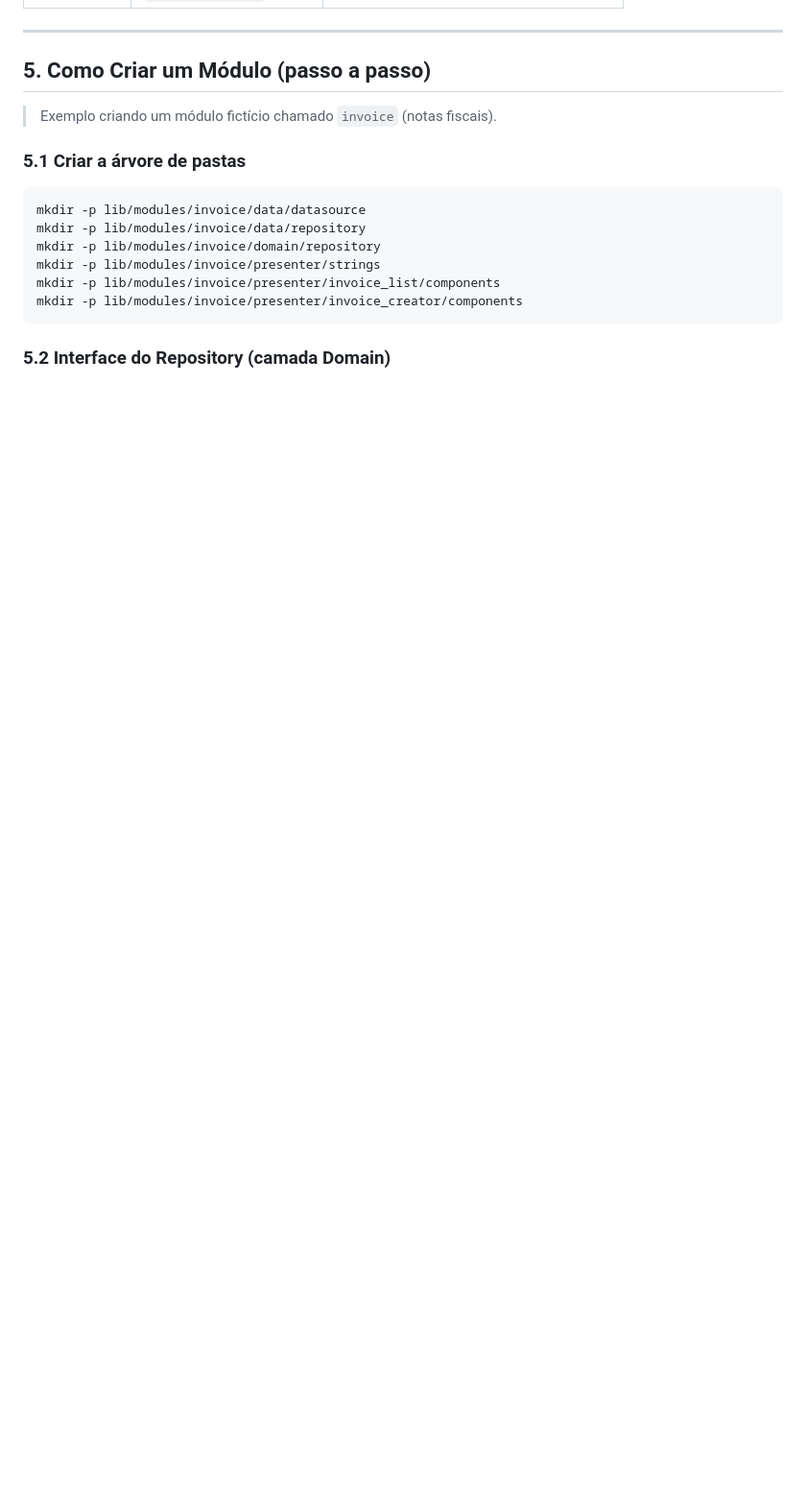
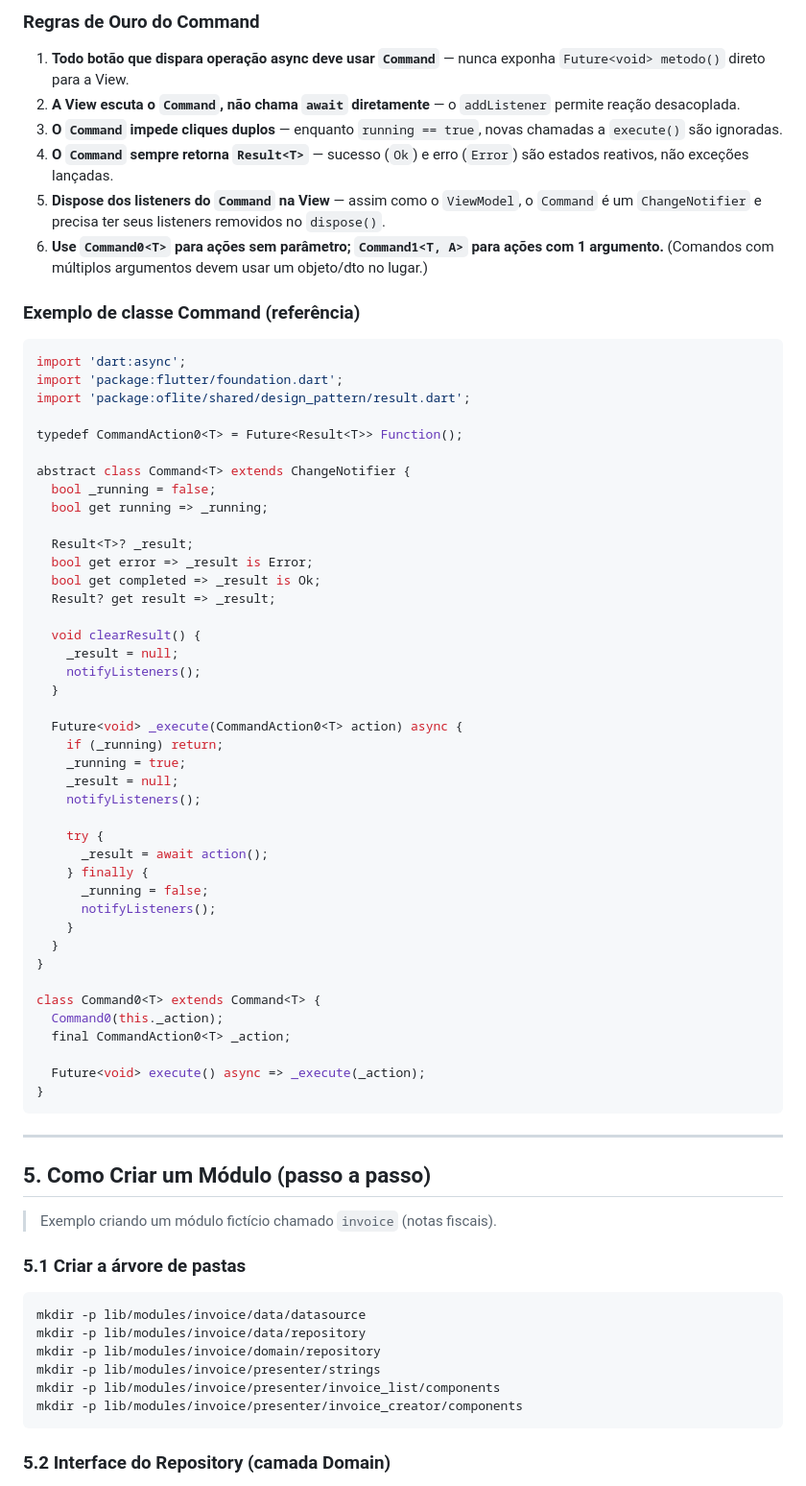
Before and after one commit to brdacon1/budget_flutter, a Markdown page: .pi/PROJECT_STRUCTURE.md, the part around one of its changes. Shown at 96% size. GitHub-like rendering; blank space fills up the shorter version.

Commit message:
feat: ajustar mark down com command

````diff
--- a/.pi/PROJECT_STRUCTURE.md
+++ b/.pi/PROJECT_STRUCTURE.md
@@ -270,3 +371,57 @@ class BudgetRemoteDataSource {
+### Regras de Ouro do Command
+
+1. **Todo botão que dispara operação async deve usar `Command`** — nunca exponha `Future<void> metodo()` direto para a View.
+2. **A View escuta o `Command`, não chama `await` diretamente** — o `addListener` permite reação desacoplada.
+3. **O `Command` impede cliques duplos** — enquanto `running == true`, novas chamadas a `execute()` são ignoradas.
+4. **O `Command` sempre retorna `Result<T>`** — sucesso (`Ok`) e erro (`Error`) são estados reativos, não exceções lançadas.
+5. **Dispose dos listeners do `Command` na View** — assim como o `ViewModel`, o `Command` é um `ChangeNotifier` e precisa ter seus listeners removidos no `dispose()`.
+6. **Use `Command0<T>` para ações sem parâmetro; `Command1<T, A>` para ações com 1 argumento.** (Comandos com múltiplos argumentos devem usar um objeto/dto no lugar.)
+
+### Exemplo de classe Command (referência)
+
+```dart
+import 'dart:async';
+import 'package:flutter/foundation.dart';
+import 'package:oflite/shared/design_pattern/result.dart';
+
+typedef CommandAction0<T> = Future<Result<T>> Function();
+
+abstract class Command<T> extends ChangeNotifier {
+  bool _running = false;
+  bool get running => _running;
+
+  Result<T>? _result;
+  bool get error => _result is Error;
+  bool get completed => _result is Ok;
+  Result? get result => _result;
+
+  void clearResult() {
+    _result = null;
+    notifyListeners();
+  }
+
+  Future<void> _execute(CommandAction0<T> action) async {
+    if (_running) return;
+    _running = true;
+    _result = null;
+    notifyListeners();
+
+    try {
+      _result = await action();
+    } finally {
+      _running = false;
+      notifyListeners();
+    }
+  }
+}
+
+class Command0<T> extends Command<T> {
+  Command0(this._action);
+  final CommandAction0<T> _action;
+
+  Future<void> execute() async => _execute(_action);
+}
+```
 
 ---
 
````
Also changed, not shown: other parts of .pi/PROJECT_STRUCTURE.md (+101 -0 lines).
